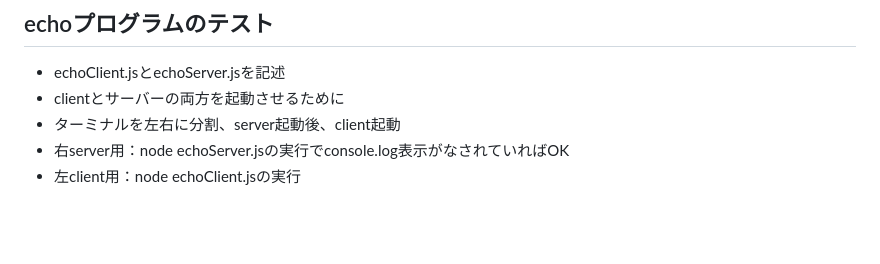
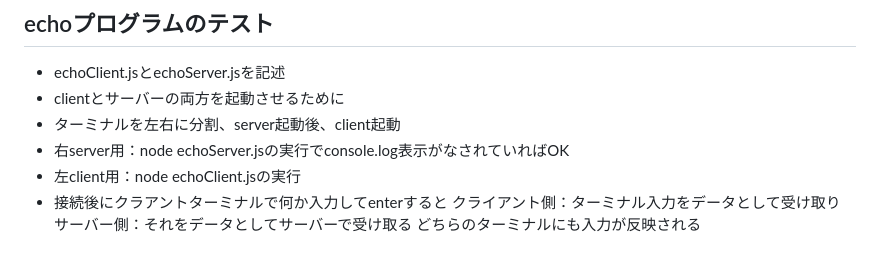
Before and after one commit to lumijoe/u_o_api, a Markdown page: issue.md, the part around the change. GitHub-like rendering; blank space fills up the shorter version.

Commit message:
test data

```diff
--- a/issue.md
+++ b/issue.md
@@ -73,3 +73,7 @@
 - ターミナルを左右に分割、server起動後、client起動
 - 右server用：node echoServer.jsの実行でconsole.log表示がなされていればOK
 - 左client用：node echoClient.jsの実行
+- 接続後にクラアントターミナルで何か入力してenterすると
+    クライアント側：ターミナル入力をデータとして受け取り
+    サーバー側：それをデータとしてサーバーで受け取る
+    どちらのターミナルにも入力が反映される
```
